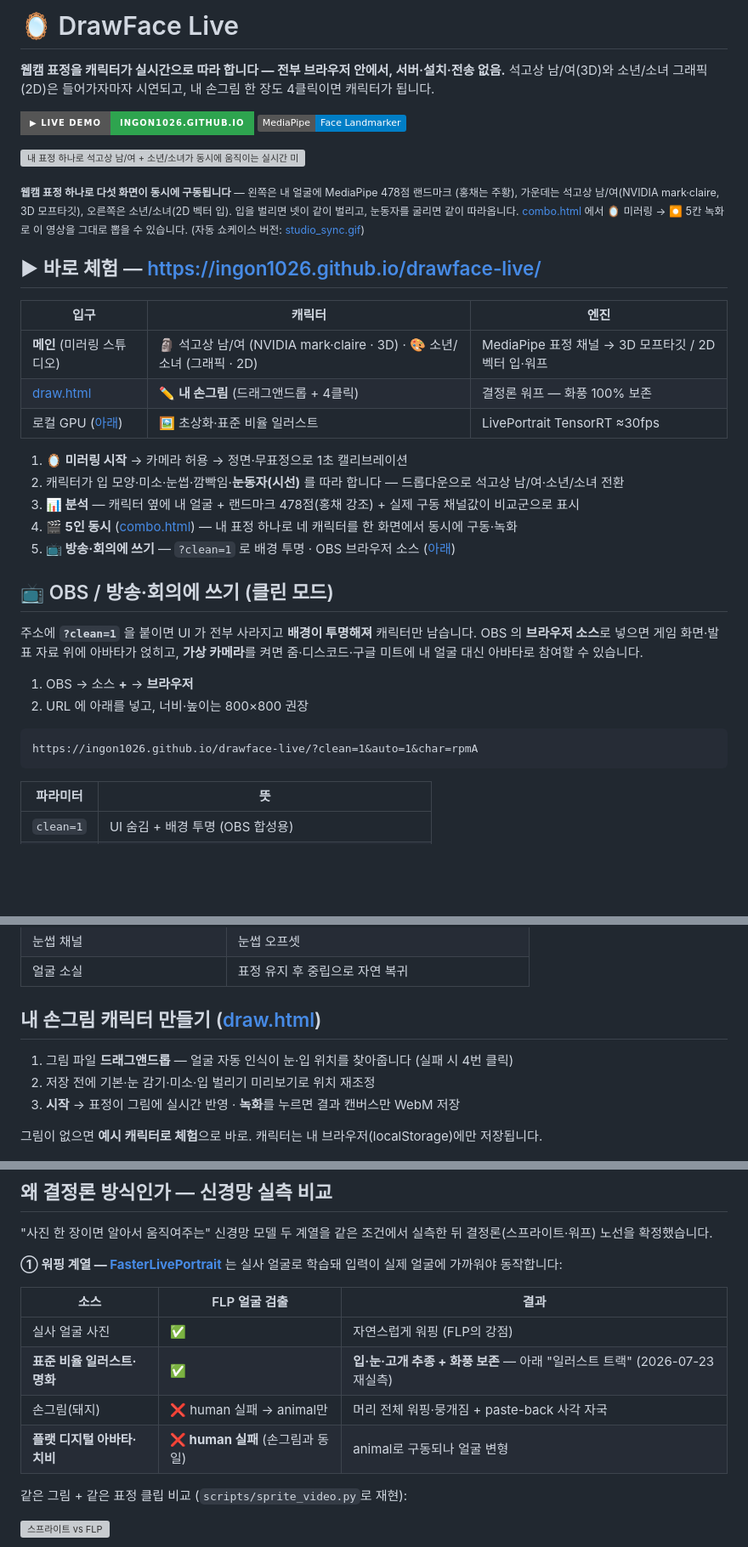
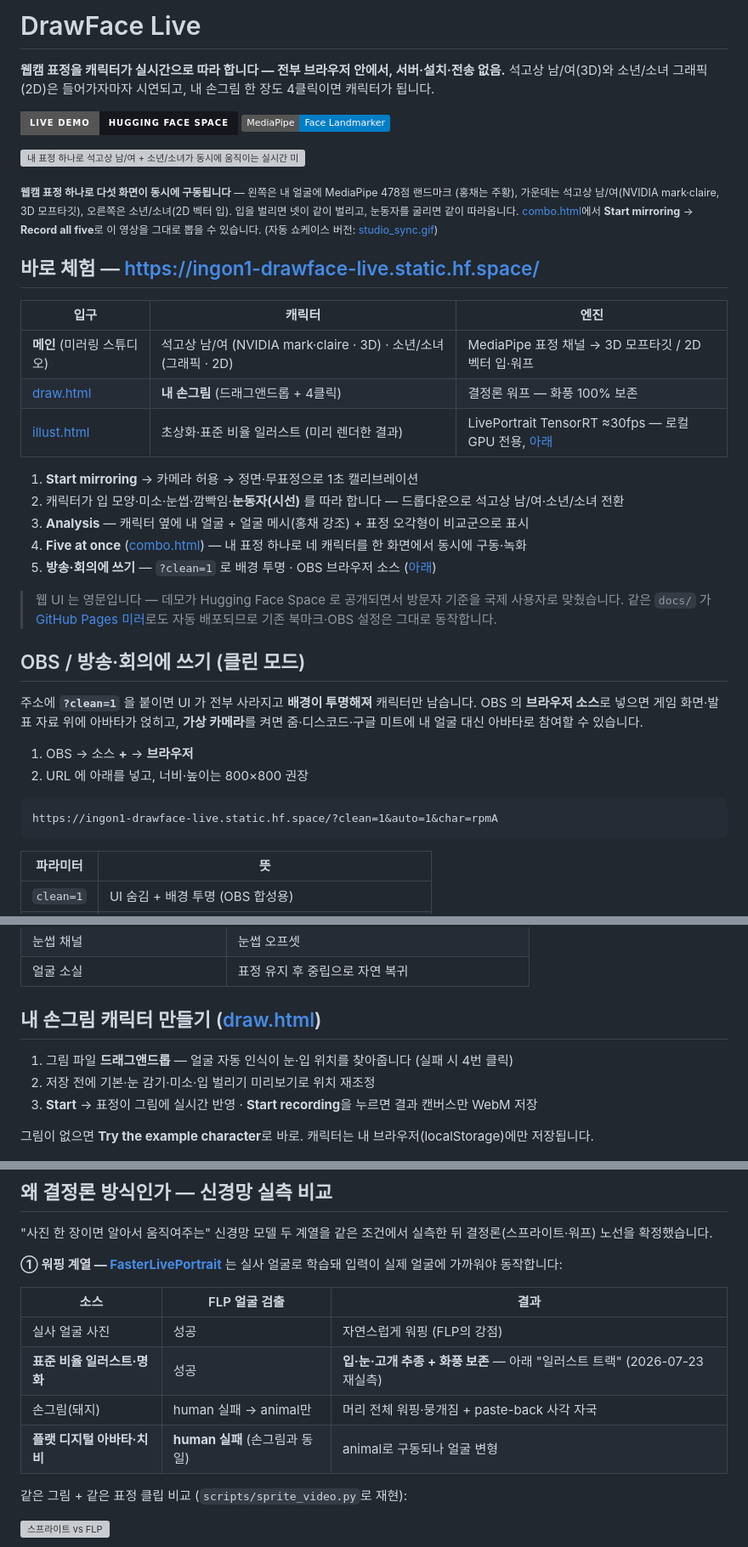
Before and after one commit to ingon1026/drawface-live, a Markdown page: README.md, 3 parts joined by grey strips. Shown at 85% size. GitHub-like rendering; badges without logos; blank space fills up the shorter version; grey boxes are pictures that could not be loaded.

````diff
--- a/README.md
+++ b/README.md
@@ -1,34 +1,39 @@
-# 🪞 DrawFace Live
+# DrawFace Live
 
 **웹캠 표정을 캐릭터가 실시간으로 따라 합니다 — 전부 브라우저 안에서, 서버·설치·전송 없음.**
 석고상 남/여(3D)와 소년/소녀 그래픽(2D)은 들어가자마자 시연되고, 내 손그림 한 장도 4클릭이면 캐릭터가 됩니다.
 
-[![Live Demo](https://img.shields.io/badge/▶_Live_Demo-ingon1026.github.io-2ea44f?style=for-the-badge)](https://ingon1026.github.io/drawface-live/)
+[![Live Demo](https://img.shields.io/badge/Live_Demo-Hugging_Face_Space-16161d?style=for-the-badge)](https://ingon1-drawface-live.static.hf.space/)
 [![MediaPipe](https://img.shields.io/badge/MediaPipe-Face_Landmarker-blue)](https://ai.google.dev/edge/mediapipe)
 
 ![내 표정 하나로 석고상 남/여 + 소년/소녀가 동시에 움직이는 실시간 미러링](docs/img/studio_5.gif)
 
 <sub>**웹캠 표정 하나로 다섯 화면이 동시에 구동됩니다** — 왼쪽은 내 얼굴에 MediaPipe 478점 랜드마크
 (홍채는 주황), 가운데는 석고상 남/여(NVIDIA mark·claire, 3D 모프타깃), 오른쪽은 소년/소녀(2D 벡터 입).
-입을 벌리면 넷이 같이 벌리고, 눈동자를 굴리면 같이 따라옵니다. <a href="https://ingon1026.github.io/drawface-live/combo.html">combo.html</a>
-에서 🪞 미러링 → ⏺ 5칸 녹화로 이 영상을 그대로 뽑을 수 있습니다.
+입을 벌리면 넷이 같이 벌리고, 눈동자를 굴리면 같이 따라옵니다.
+<a href="https://ingon1-drawface-live.static.hf.space/combo.html">combo.html</a>에서
+<b>Start mirroring</b> → <b>Record all five</b>로 이 영상을 그대로 뽑을 수 있습니다.
 (자동 쇼케이스 버전: <a href="docs/img/studio_sync.gif">studio_sync.gif</a>)</sub>
 
-## ▶ 바로 체험 — https://ingon1026.github.io/drawface-live/
+## 바로 체험 — https://ingon1-drawface-live.static.hf.space/
 
 | 입구 | 캐릭터 | 엔진 |
 | --- | --- | --- |
-| **메인** (미러링 스튜디오) | 🗿 석고상 남/여 (NVIDIA mark·claire · 3D) · 🎨 소년/소녀 (그래픽 · 2D) | MediaPipe 표정 채널 → 3D 모프타깃 / 2D 벡터 입·워프 |
-| [draw.html](https://ingon1026.github.io/drawface-live/draw.html) | ✏️ **내 손그림** (드래그앤드롭 + 4클릭) | 결정론 워프 — 화풍 100% 보존 |
-| 로컬 GPU ([아래](#일러스트-트랙--liveportrait-실시간-2026-07-23-재실측)) | 🖼 초상화·표준 비율 일러스트 | LivePortrait TensorRT ≈30fps |
+| **메인** (미러링 스튜디오) | 석고상 남/여 (NVIDIA mark·claire · 3D) · 소년/소녀 (그래픽 · 2D) | MediaPipe 표정 채널 → 3D 모프타깃 / 2D 벡터 입·워프 |
+| [draw.html](https://ingon1-drawface-live.static.hf.space/draw.html) | **내 손그림** (드래그앤드롭 + 4클릭) | 결정론 워프 — 화풍 100% 보존 |
+| [illust.html](https://ingon1-drawface-live.static.hf.space/illust.html) | 초상화·표준 비율 일러스트 (미리 렌더한 결과) | LivePortrait TensorRT ≈30fps — 로컬 GPU 전용, [아래](#일러스트-트랙--liveportrait-실시간-2026-07-23-재실측) |
 
-1. **🪞 미러링 시작** → 카메라 허용 → 정면·무표정으로 1초 캘리브레이션
+1. **Start mirroring** → 카메라 허용 → 정면·무표정으로 1초 캘리브레이션
 2. 캐릭터가 입 모양·미소·눈썹·깜빡임·**눈동자(시선)** 를 따라 합니다 — 드롭다운으로 석고상 남/여·소년/소녀 전환
-3. **📊 분석** — 캐릭터 옆에 내 얼굴 + 랜드마크 478점(홍채 강조) + 실제 구동 채널값이 비교군으로 표시
-4. **🎬 5인 동시** ([combo.html](https://ingon1026.github.io/drawface-live/combo.html)) — 내 표정 하나로 네 캐릭터를 한 화면에서 동시에 구동·녹화
-5. **📺 방송·회의에 쓰기** — `?clean=1` 로 배경 투명 · OBS 브라우저 소스 ([아래](#-obs--방송회의에-쓰기-클린-모드))
+3. **Analysis** — 캐릭터 옆에 내 얼굴 + 얼굴 메시(홍채 강조) + 표정 오각형이 비교군으로 표시
+4. **Five at once** ([combo.html](https://ingon1-drawface-live.static.hf.space/combo.html)) — 내 표정 하나로 네 캐릭터를 한 화면에서 동시에 구동·녹화
+5. **방송·회의에 쓰기** — `?clean=1` 로 배경 투명 · OBS 브라우저 소스 ([아래](#obs--방송회의에-쓰기-클린-모드))
 
-## 📺 OBS / 방송·회의에 쓰기 (클린 모드)
+> 웹 UI 는 영문입니다 — 데모가 Hugging Face Space 로 공개되면서 방문자 기준을 국제 사용자로
+> 맞췄습니다. 같은 `docs/` 가 [GitHub Pages 미러](https://ingon1026.github.io/drawface-live/)로도
+> 자동 배포되므로 기존 북마크·OBS 설정은 그대로 동작합니다.
+
+## OBS / 방송·회의에 쓰기 (클린 모드)
 
 주소에 **`?clean=1`** 을 붙이면 UI 가 전부 사라지고 **배경이 투명해져** 캐릭터만 남습니다.
 OBS 의 **브라우저 소스**로 넣으면 게임 화면·발표 자료 위에 아바타가 얹히고,
@@ -38,7 +43,7 @@ OBS 의 **브라우저 소스**로 넣으면 게임 화면·발표 자료 위에
 2. URL 에 아래를 넣고, 너비·높이는 800×800 권장
 
 ```text
-https://ingon1026.github.io/drawface-live/?clean=1&auto=1&char=rpmA
+https://ingon1-drawface-live.static.hf.space/?clean=1&auto=1&char=rpmA
 ```
 
 | 파라미터 | 뜻 |
@@ -89,9 +97,9 @@ flowchart LR
 
 1. 그림 파일 **드래그앤드롭** — 얼굴 자동 인식이 눈·입 위치를 찾아줍니다 (실패 시 4번 클릭)
 2. 저장 전에 기본·눈 감기·미소·입 벌리기 미리보기로 위치 재조정
-3. **시작** → 표정이 그림에 실시간 반영 · **녹화**를 누르면 결과 캔버스만 WebM 저장
+3. **Start** → 표정이 그림에 실시간 반영 · **Start recording**을 누르면 결과 캔버스만 WebM 저장
 
-그림이 없으면 **예시 캐릭터로 체험**으로 바로. 캐릭터는 내 브라우저(localStorage)에만 저장됩니다.
+그림이 없으면 **Try the example character**로 바로. 캐릭터는 내 브라우저(localStorage)에만 저장됩니다.
 
 ![손그림 데모 — 표정을 따라 하는 돼지](docs/img/demo.gif)
 
@@ -116,10 +124,10 @@ flowchart LR
 
 | 소스 | FLP 얼굴 검출 | 결과 |
 | --- | --- | --- |
-| 실사 얼굴 사진 | ✅ | 자연스럽게 워핑 (FLP의 강점) |
-| **표준 비율 일러스트·명화** | ✅ | **입·눈·고개 추종 + 화풍 보존** — 아래 "일러스트 트랙" (2026-07-23 재실측) |
-| 손그림(돼지) | ❌ human 실패 → animal만 | 머리 전체 워핑·뭉개짐 + paste-back 사각 자국 |
-| **플랫 디지털 아바타·치비** | **❌ human 실패** (손그림과 동일) | animal로 구동되나 얼굴 변형 |
+| 실사 얼굴 사진 | 성공 | 자연스럽게 워핑 (FLP의 강점) |
+| **표준 비율 일러스트·명화** | 성공 | **입·눈·고개 추종 + 화풍 보존** — 아래 "일러스트 트랙" (2026-07-23 재실측) |
+| 손그림(돼지) | human 실패 → animal만 | 머리 전체 워핑·뭉개짐 + paste-back 사각 자국 |
+| **플랫 디지털 아바타·치비** | **human 실패** (손그림과 동일) | animal로 구동되나 얼굴 변형 |
 
 같은 그림 + 같은 표정 클립 비교 (`scripts/sprite_video.py`로 재현):
 
````
Also changed, not shown: other parts of README.md (+32 -14 lines).
